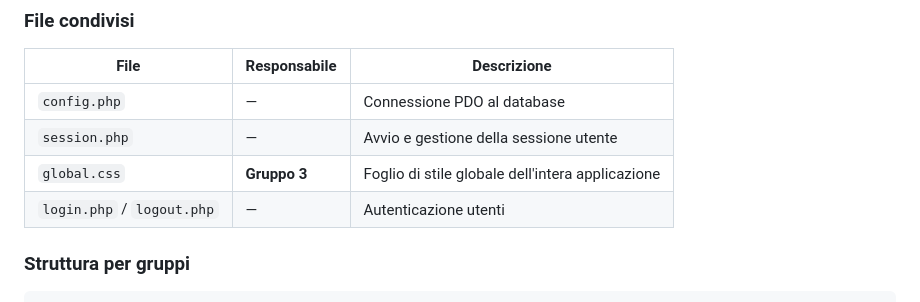
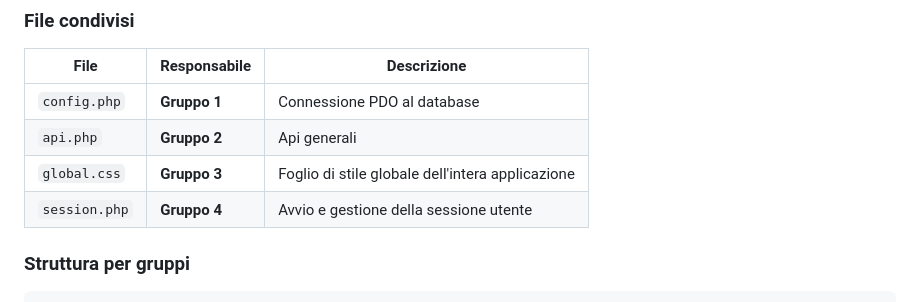
Before and after one commit to massimof79/5AINC_FSL, a Markdown page: README.md, the part around the change. Drawn GitHub-style.

```diff
--- a/README.md
+++ b/README.md
@@ -13,10 +13,10 @@ Il progetto è organizzato per gruppi: ogni gruppo è responsabile di una o più
 
 | File | Responsabile | Descrizione |
 |---|---|---|
-| `config.php` | — | Connessione PDO al database |
-| `session.php` | — | Avvio e gestione della sessione utente |
+| `config.php` | **Gruppo 1** | Connessione PDO al database |
+| `api.php` | **Gruppo 2** | Api generali |
 | `global.css` | **Gruppo 3** | Foglio di stile globale dell'intera applicazione |
-| `login.php` / `logout.php` | — | Autenticazione utenti |
+| `session.php` | **Gruppo 4** | Avvio e gestione della sessione utente |
 
 ### Struttura per gruppi
 
```
